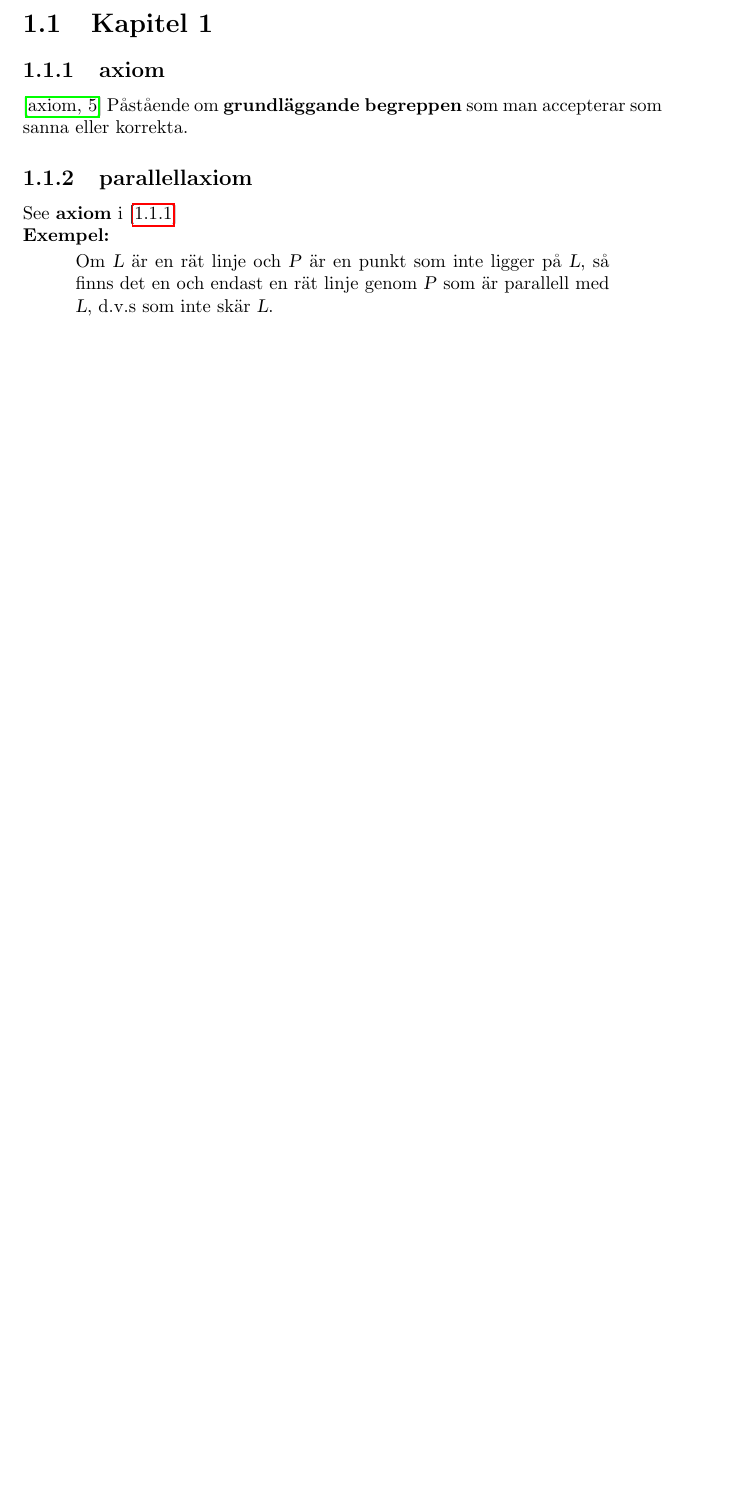
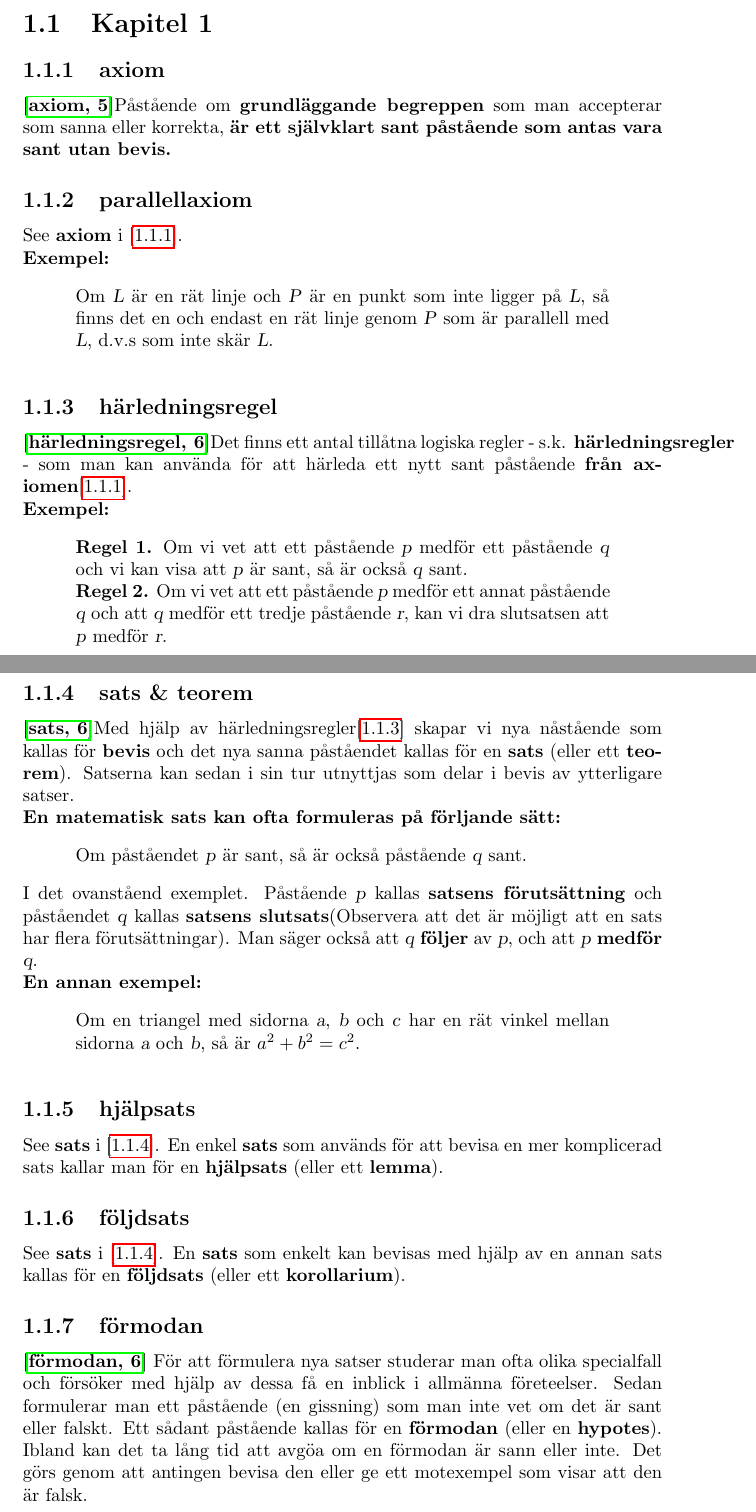
Before and after one commit to yuzekesu/note_math, a LaTeX document (main.tex, which reads chapter/diskret_matematik/section/1.tex): part of page 3 of 4 before the commit and two parts of pages 3 and 4 of 5 after it, the two joined at a grey line, cut so that both start at the same text, the shorter picture padded with empty space. Compiled offline with pdfLaTeX.

Commit message:
version 0.1.1b added:     * "härledningsregel"     * "sats"     * "hjälpsats"     * "följsats"     * "förmodan" changed:     * \par -> \vspace{x mm} for better centering text.

```diff
--- a/chapter/diskret_matematik/section/1.tex
+++ b/chapter/diskret_matematik/section/1.tex
@@ -1,9 +1,41 @@
 \section{Kapitel 1}
-\subsection{\textbf{axiom}}\cite{axiom}\label{axiom}
-    Påstående om \textbf{grundläggande begreppen} som man accepterar som sanna eller korrekta.
+\subsection{\textbf{axiom}}\label{axiom}
+    \textbf{\cite{axiom}}Påstående om \textbf{grundläggande begreppen} som man accepterar som sanna eller korrekta, \textbf{är ett självklart sant påstående som antas vara sant utan bevis.}
 \subsection{\textbf{parallellaxiom}}\label{parallellaxiom}
-    See \textbf{axiom} i [\ref{axiom}]
-    \\\textbf{Exempel:}\par
+    See \textbf{axiom} i [\ref{axiom}].
+    \\\textbf{Exempel:}
+    \vspace{3 mm}
     \begin{adjustwidth}{10 mm}{10 mm}
         Om \textsl{L} är en rät linje och \textsl{P} är en punkt som inte ligger på \textsl{L}, så finns det en och endast en rät linje genom \textsl{P} som är parallell med \textsl{L}, d.v.s som inte skär \textsl{L}.
     \end{adjustwidth}
+    \vspace{3 mm}
+\subsection{\textbf{härledningsregel}}\label{härledningsregel}
+    \textbf{\cite{härledningsregel}}Det finns ett antal tillåtna logiska regler - s.k. \textbf{härledningsregler} - som man kan använda för att härleda ett nytt sant påstående \textbf{från axiomen}[\ref{axiom}].
+    \\\textbf{Exempel:}
+    \vspace{3 mm}
+    \begin{adjustwidth}{10 mm}{10 mm}
+        \textbf{Regel 1.} Om vi vet att ett påstående \textsl{p} medför ett påstående \textsl{q} och vi kan visa att \textsl{p} är sant, så är också \textsl{q} sant.
+        \\\textbf{Regel 2.} Om vi vet att ett påstående \textsl{p} medför ett annat påstående \textsl{q} och att \textsl{q} medför ett tredje påstående \textsl{r}, kan vi dra slutsatsen att \textsl{p} medför \textsl{r}.
+    \end{adjustwidth}
+    \vspace{3 mm}
+\subsection{\textbf{sats \& teorem}}\label{sats}
+    \textbf{\cite{sats}}Med hjälp av härledningsregler[\ref{härledningsregel}] skapar vi nya nåstående som kallas för \textbf{bevis} och det nya sanna påståendet kallas för en \textbf{sats} (eller ett \textbf{teorem}). Satserna kan sedan i sin tur utnyttjas som delar i bevis av ytterligare satser.
+    \\\textbf{En matematisk sats kan ofta formuleras på förljande sätt:}
+    \vspace{3 mm}
+    \begin{adjustwidth}{10 mm}{10 mm}
+        Om påståendet \textsl{p} är sant, så är också påstående \textsl{q} sant.
+    \end{adjustwidth}
+    \vspace{3 mm}
+    I det ovanståend exemplet. Påstående \textsl{p} kallas \textbf{satsens förutsättning} och påståendet \textsl{q} kallas \textbf{satsens slutsats}(Observera att det är möjligt att en sats har flera förutsättningar). Man säger också att \textsl{q} \textbf{följer} av \textsl{p}, och att \textsl{p} \textbf{medför} \textsl{q}.
+    \\\textbf{En annan exempel:}
+    \vspace{3 mm}
+    \begin{adjustwidth}{10 mm}{10 mm}
+        Om en triangel med sidorna \textsl{a}, \textsl{b} och \textsl{c} har en rät vinkel mellan sidorna \textsl{a} och \textsl{b}, så är $a^2+b^2=c^2$.
+    \end{adjustwidth}
+    \vspace{3 mm}
+\subsection{\textbf{hjälpsats}}\label{hjälpsats}
+    See \textbf{sats} i [\ref{sats}]. En enkel \textbf{sats} som används för att bevisa en mer komplicerad sats kallar man för en \textbf{hjälpsats} (eller ett \textbf{lemma}).
+\subsection{\textbf{följdsats}}\label{följdsats}
+    See \textbf{sats} i [\ref{sats}]. En \textbf{sats} som enkelt kan bevisas med hjälp av en annan sats kallas för en \textbf{följdsats} (eller ett \textbf{korollarium}).
+\subsection{{\textbf{förmodan}}}\label{förmodan}
+    \textbf{\cite{förmodan}} För att förmulera nya satser studerar man ofta olika specialfall och försöker med hjälp av dessa få en inblick i allmänna företeelser. Sedan formulerar man ett påstående (en gissning) som man inte vet om det är sant eller falskt. Ett sådant påstående kallas för en \textbf{förmodan} (eller en \textbf{hypotes}). Ibland kan det ta lång tid att avgöa om en förmodan är sann eller inte. Det görs genom att antingen bevisa den eller ge ett motexempel som visar att den är falsk.
--- a/main.tex
+++ b/main.tex
@@ -1,6 +1,6 @@
 \documentclass{report}
-\usepackage{bookmark}
-\usepackage{changepage}
+\usepackage{bookmark} % reference generation
+\usepackage{changepage} % centering text middle of a page
 \title{\textbf{\Huge Note Book}}
 \author{ }
 \date{\today}
```
Also changed, not shown: bibliography/diskret_matematik.bib (+18 -0 lines), main.pdf.
